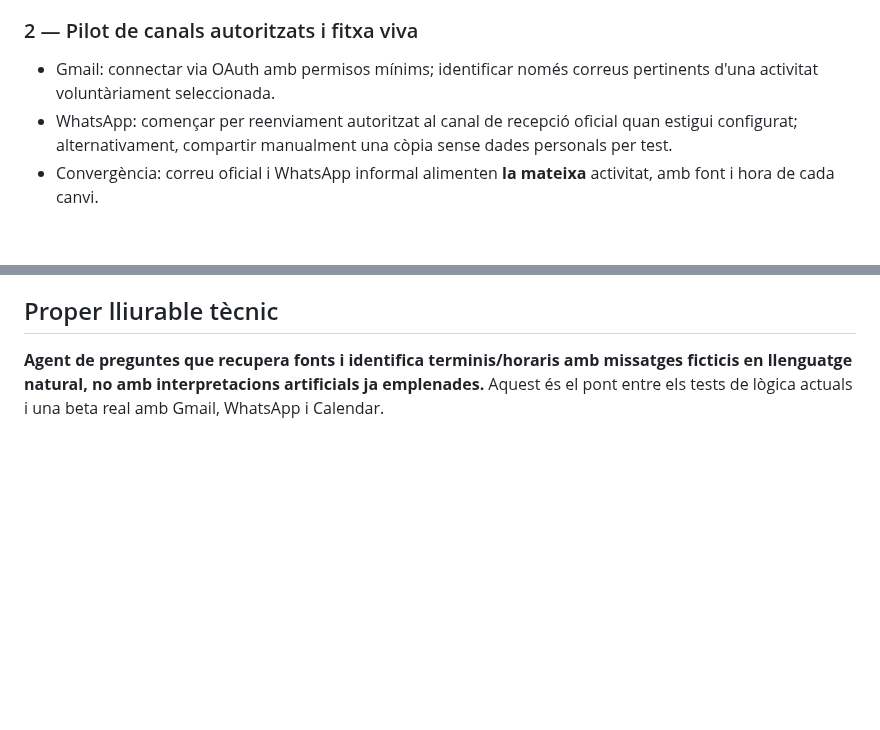
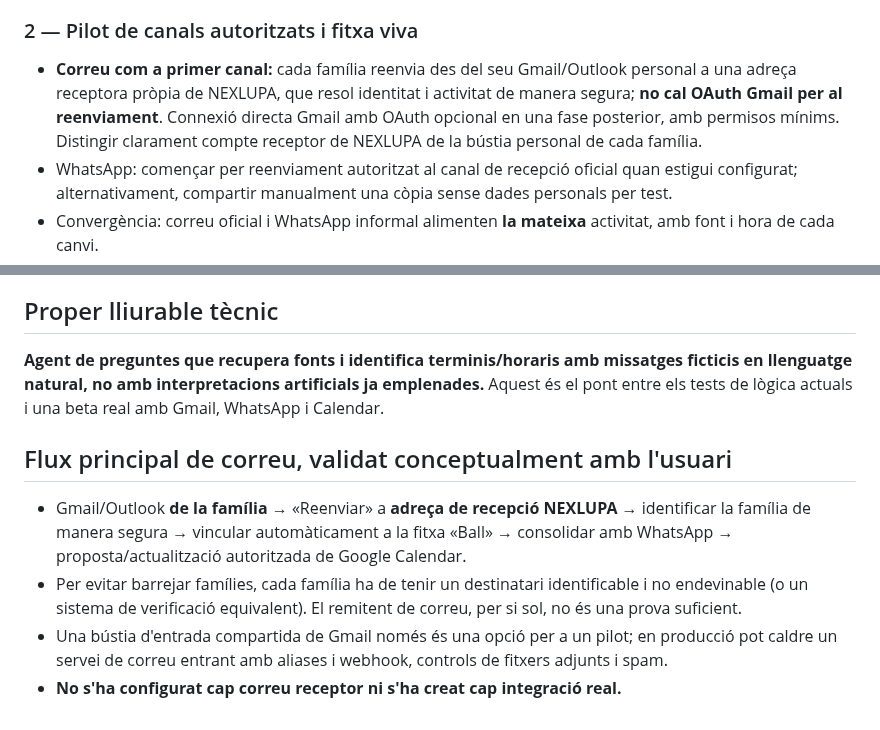
Before and after one commit to DavidParet/Primer-projecte, a Markdown page: docs/product/2026-11-07-pilot-agent-familiar-roadmap.md, 2 parts joined by grey strips. GitHub-like rendering; blank space fills up the shorter version.

Commit message:
docs(pilot): prioritize family-email forwarding to NEXLUPA shared intake, direct Gmail OAuth optional

```diff
--- a/docs/product/2026-11-07-pilot-agent-familiar-roadmap.md
+++ b/docs/product/2026-11-07-pilot-agent-familiar-roadmap.md
@@ -36,7 +36,7 @@ La pregunta de valor és: «Quin era l'últim dia per pagar?». També:
 - **Criteri de pas:** cap invenció de terminis; no confondre hora d'arribada amb inici; no afirmar «pagat» sense evidència.
 
 ### 2 — Pilot de canals autoritzats i fitxa viva
-- Gmail: connectar via OAuth amb permisos mínims; identificar només correus pertinents d'una activitat voluntàriament seleccionada.
+- **Correu com a primer canal:** cada família reenvia des del seu Gmail/Outlook personal a una adreça receptora pròpia de NEXLUPA, que resol identitat i activitat de manera segura; **no cal OAuth Gmail per al reenviament**. Connexió directa Gmail amb OAuth opcional en una fase posterior, amb permisos mínims. Distingir clarament compte receptor de NEXLUPA de la bústia personal de cada família.
 - WhatsApp: començar per reenviament autoritzat al canal de recepció oficial quan estigui configurat; alternativament, compartir manualment una còpia sense dades personals per test.
 - Convergència: correu oficial i WhatsApp informal alimenten **la mateixa** activitat, amb font i hora de cada canvi.
 - No crear un registre de documents de menors a GitHub: només fixtures sintètics o anonimitzats aprovats.
@@ -74,3 +74,10 @@ La pregunta de valor és: «Quin era l'últim dia per pagar?». També:
 ## Proper lliurable tècnic
 **Agent de preguntes que recupera fonts i identifica terminis/horaris amb missatges ficticis en llenguatge natural, no amb interpretacions artificials ja emplenades.**
 Aquest és el pont entre els tests de lògica actuals i una beta real amb Gmail, WhatsApp i Calendar.
+
+
+## Flux principal de correu, validat conceptualment amb l'usuari
+- Gmail/Outlook **de la família** → «Reenviar» a **adreça de recepció NEXLUPA** → identificar la família de manera segura → vincular automàticament a la fitxa «Ball» → consolidar amb WhatsApp → proposta/actualització autoritzada de Google Calendar.
+- Per evitar barrejar famílies, cada família ha de tenir un destinatari identificable i no endevinable (o un sistema de verificació equivalent). El remitent de correu, per si sol, no és una prova suficient.
+- Una bústia d'entrada compartida de Gmail només és una opció per a un pilot; en producció pot caldre un servei de correu entrant amb aliases i webhook, controls de fitxers adjunts i spam.
+- **No s'ha configurat cap correu receptor ni s'ha creat cap integració real.**
```
